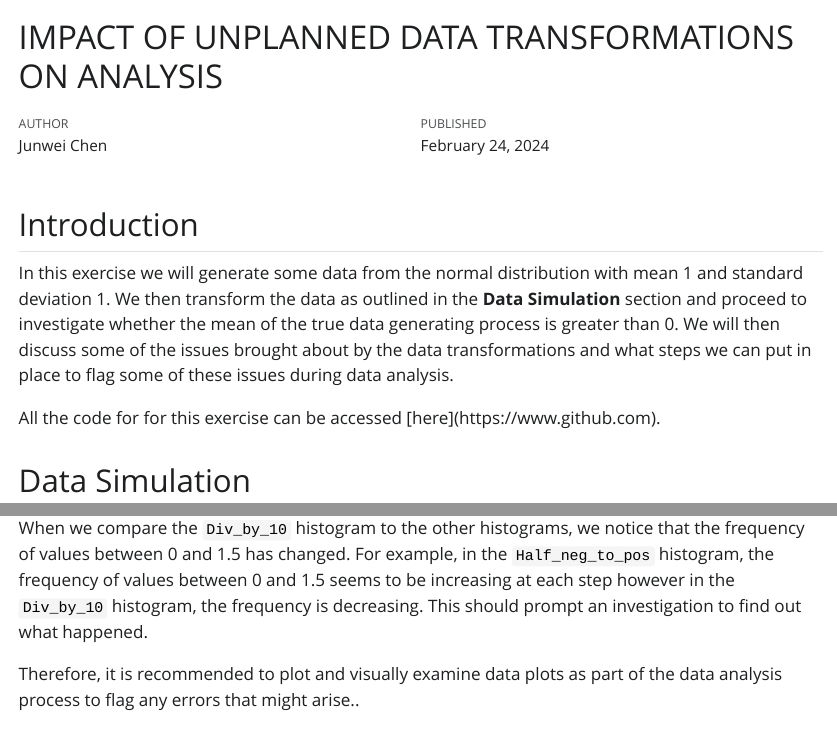
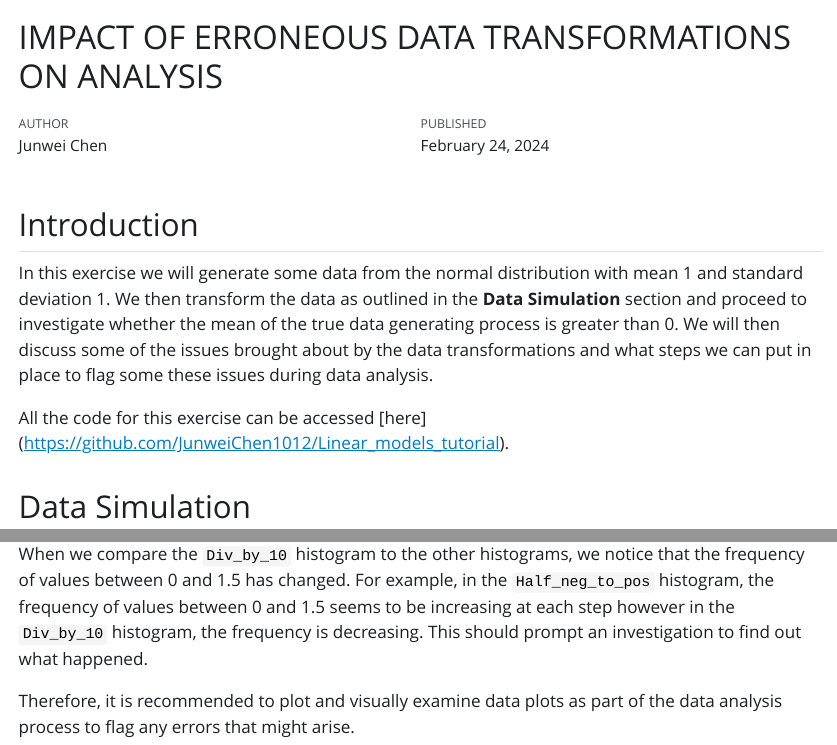
Before and after one commit to JunweiChen1012/Linear_models_tutorial, a Quarto document (report.qmd): the page in a window 1100 px wide, from its top, and a second part further down, joined at a grey line. The pictures show the output file report.html that the author committed with the source, opened offline; Quarto's library style sheets are replaced by a plain one without menus.

Commit message:
included links

```diff
--- a/report.qmd
+++ b/report.qmd
@@ -1,5 +1,5 @@
 ---
-title: "IMPACT OF UNPLANNED DATA TRANSFORMATIONS ON ANALYSIS"
+title: "IMPACT OF ERRONEOUS DATA TRANSFORMATIONS ON ANALYSIS"
 author: "Junwei Chen"
 format: html
 editor: visual
@@ -8,9 +8,9 @@ date: 24 February 2024
 
 ## Introduction
 
-In this exercise we will generate some data from the normal distribution with mean 1 and standard deviation 1. We then transform the data as outlined in the **Data Simulation** section and proceed to investigate whether the mean of the true data generating process is greater than 0. We will then discuss some of the issues brought about by the data transformations and what steps we can put in place to flag some of these issues during data analysis.
+In this exercise we will generate some data from the normal distribution with mean 1 and standard deviation 1. We then transform the data as outlined in the **Data Simulation** section and proceed to investigate whether the mean of the true data generating process is greater than 0. We will then discuss some of the issues brought about by the data transformations and what steps we can put in place to flag some these issues during data analysis.
 
-All the code for for this exercise can be accessed \[here\](https://www.github.com).
+All the code for this exercise can be accessed at this link <https://github.com/JunweiChen1012/Linear_models_tutorial>.
 
 ## Data Simulation
 
@@ -154,4 +154,4 @@ However, comparing `Half_neg_to_pos` histogram against `Duplicates` and `Origina
 
 When we compare the `Div_by_10` histogram to the other histograms, we notice that the frequency of values between 0 and 1.5 has changed. For example, in the `Half_neg_to_pos` histogram, the frequency of values between 0 and 1.5 seems to be increasing at each step however in the `Div_by_10` histogram, the frequency is decreasing. This should prompt an investigation to find out what happened.
 
-Therefore, it is recommended to plot and visually examine data plots as part of the data analysis process to flag any errors that might arise..
+Therefore, it is recommended to plot and visually examine data plots as part of the data analysis process to flag any errors that might arise.
```
Also changed, not shown: report.html, report.qmd (2 more changed lines).
